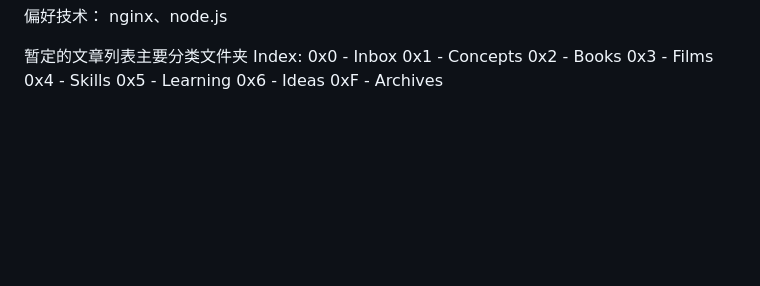
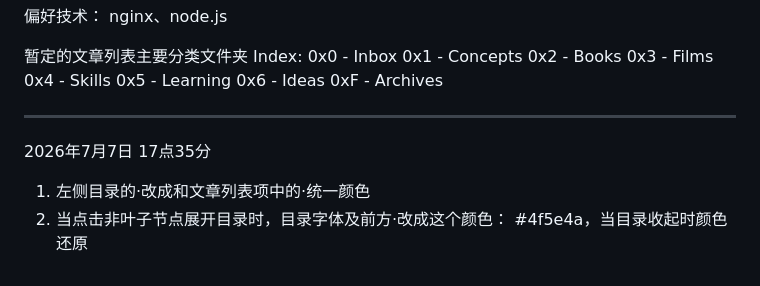
Before and after one commit to WoBok/WoboksVibeDaily, a Markdown page: devdocs/requirement.md, the part around the change. Rendered like a GitHub page; blank space fills up the shorter version.

Commit message:
new requirements

```diff
--- a/devdocs/requirement.md
+++ b/devdocs/requirement.md
@@ -69,3 +69,9 @@ Index:
 0x5 - Learning
 0x6 - Ideas
 0xF - Archives
+
+---
+
+2026年7月7日 17点35分
+1. 左侧目录的·改成和文章列表项中的·统一颜色
+2. 当点击非叶子节点展开目录时，目录字体及前方·改成这个颜色： #4f5e4a，当目录收起时颜色还原
```
